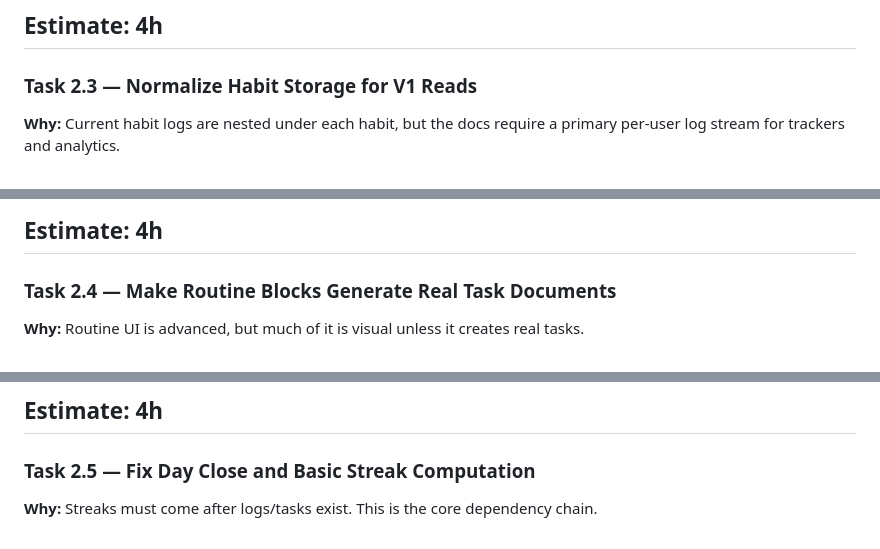
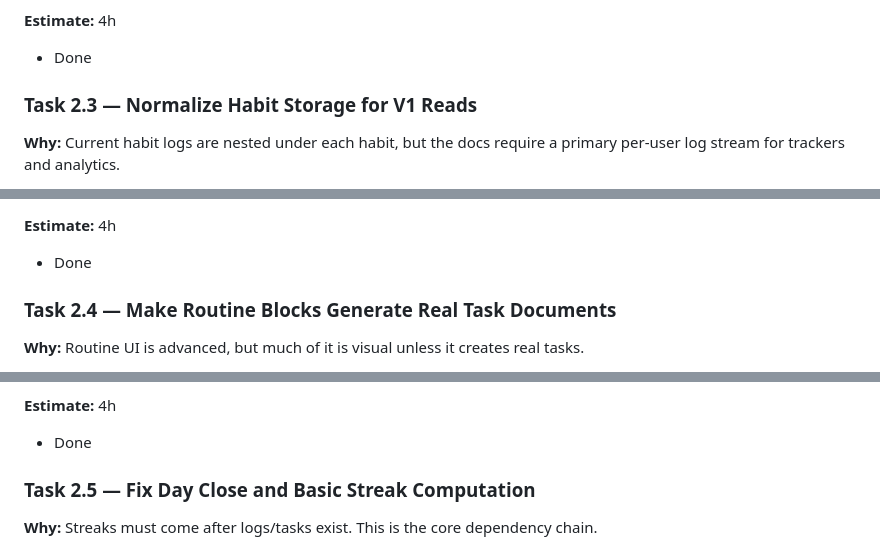
Before and after one commit to Nairitroyavay/optivus2, a Markdown page: todo_V1_V2_V3.md, 3 parts joined by grey strips. Rendered like a GitHub page.

```diff
--- a/todo_V1_V2_V3.md
+++ b/todo_V1_V2_V3.md
@@ -211,7 +211,7 @@ Firebase console: task docs update state correctly and event payloads are rich.
 Logs: invalid transitions throw controlled errors instead of silently failing.
 
 **Estimate:** 4h
--
+- Done
 
 ### Task 2.3 — Normalize Habit Storage for V1 Reads
 **Why:** Current habit logs are nested under each habit, but the docs require a primary per-user log stream for trackers and analytics.
@@ -232,7 +232,7 @@ Firebase console: every log action creates a `/habit_logs/{logId}` doc.
 Indexes: no missing-index errors on Tracker queries.
 
 **Estimate:** 4h
--
+- Done
 
 ### Task 2.4 — Make Routine Blocks Generate Real Task Documents
 **Why:** Routine UI is advanced, but much of it is visual unless it creates real tasks.
@@ -252,7 +252,7 @@ Firebase console: saving a routine produces task docs, not only routine config c
 Logs: related `task_scheduled` events fire for generated tasks.
 
 **Estimate:** 4h
--
+- Done
 
 ### Task 2.5 — Fix Day Close and Basic Streak Computation
 **Why:** Streaks must come after logs/tasks exist. This is the core dependency chain.
```
Also changed, not shown: other parts of todo_V1_V2_V3.md (+4 -4 lines).
